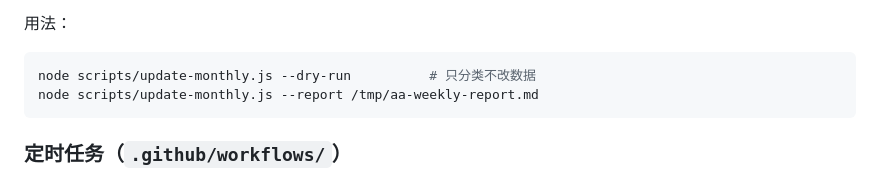
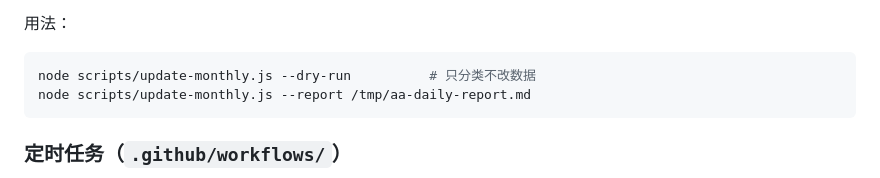
Before and after one commit to Physics-Lee/Monthly_Table_of_LLM_Releasing, a Markdown page: SCRIPTS_README.md, the part around the change. GitHub-like rendering.

Commit message:
docs: align daily report naming

````diff
--- a/SCRIPTS_README.md
+++ b/SCRIPTS_README.md
@@ -212,7 +212,7 @@ AA_HTTP_PROXY=http://127.0.0.1:7897 node scripts/fetch-aa.js   # 本地需要代
 
 ```bash
 node scripts/update-monthly.js --dry-run          # 只分类不改数据
-node scripts/update-monthly.js --report /tmp/aa-weekly-report.md
+node scripts/update-monthly.js --report /tmp/aa-daily-report.md
 ```
 
 ### 定时任务（`.github/workflows/`）
````
Also changed, not shown: AGENT_UPDATE_GUIDE.md (+1 -1 lines).
